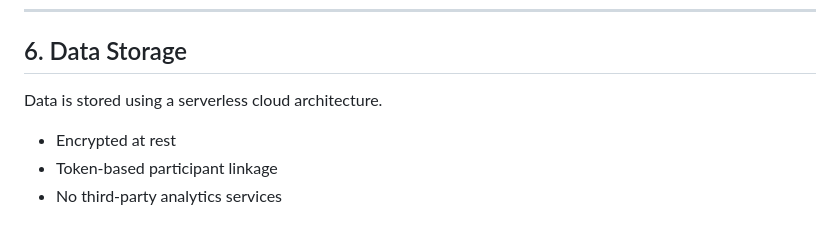
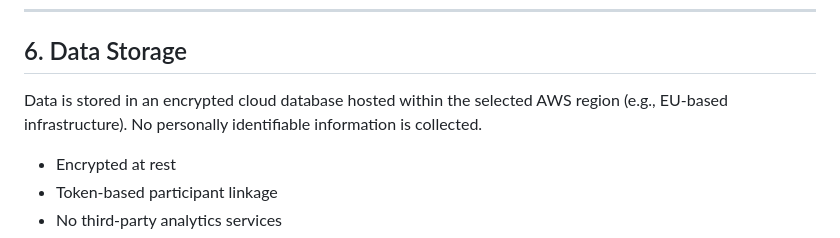
Before and after one commit to stoicfist/LifeRayTheory-public, a Markdown page: docs/study-protocol.md, the part around the change. GitHub-like rendering.

Commit message:
Update data storage section for clarity and security
Clarified data storage details and emphasized encryption and privacy measures.

```diff
--- a/docs/study-protocol.md
+++ b/docs/study-protocol.md
@@ -91,7 +91,8 @@ No automated reminders requiring personal data are used.
 
 ## 6. Data Storage
 
-Data is stored using a serverless cloud architecture.
+Data is stored in an encrypted cloud database hosted within the selected AWS region (e.g., EU-based infrastructure).
+No personally identifiable information is collected.
 
 - Encrypted at rest
 - Token-based participant linkage
```
